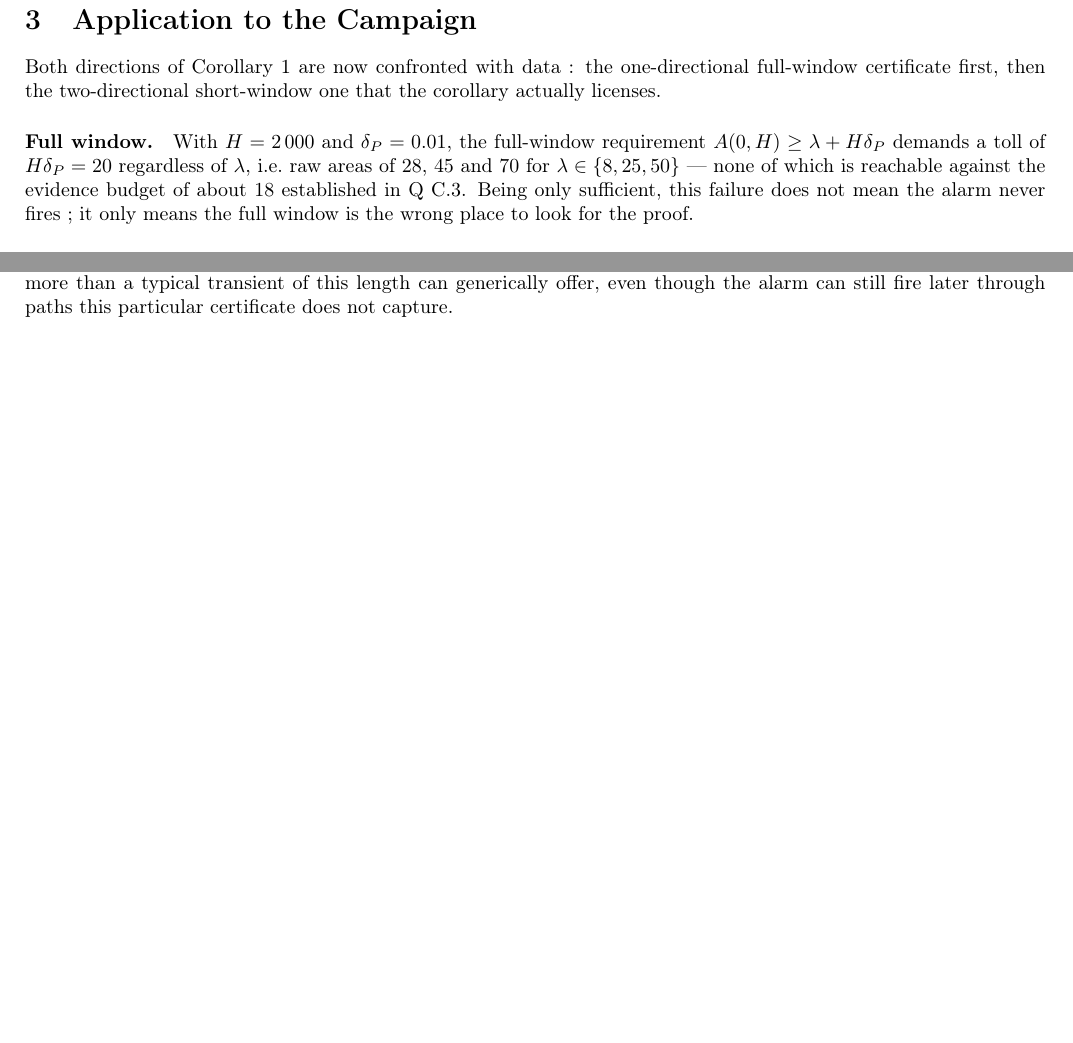
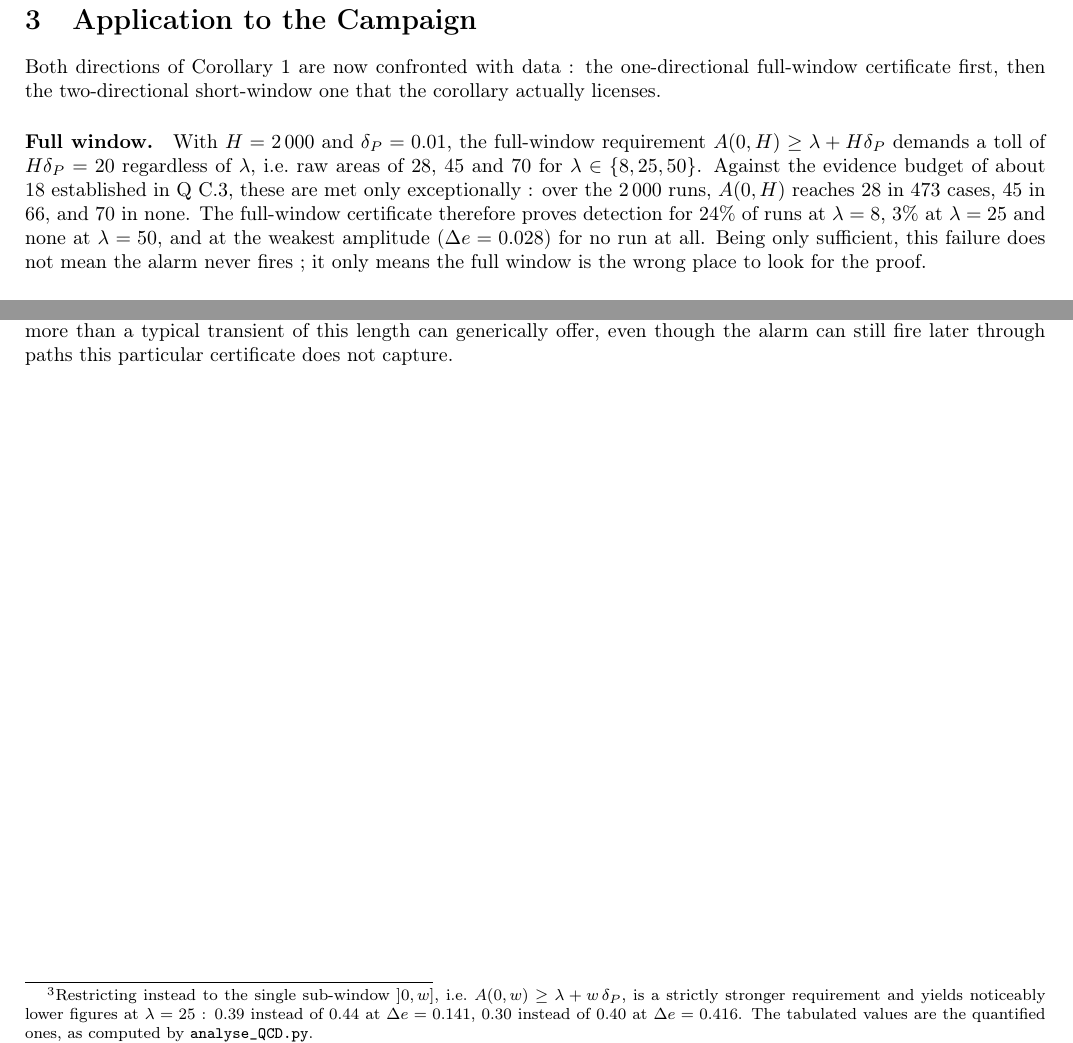
Before and after one commit to Boyeau/FMR-39, a LaTeX document (04_experimentations/redaction_QC2_certificat_deterministe.tex): two parts of page 3 of 3, joined at a grey line, cut so that both start at the same text, the shorter picture padded with empty space. Compiled offline with pdfLaTeX.

Commit message:
Fix two claims in Q C.2's empirical section
Full window: "none of which is reachable" is false at the run level. Over the
2000 runs A(0,H) reaches 28 in 473 cases and 45 in 66; only 70 is never reached.
Replaced by those counts and the resulting proven fractions (24% / 3% / none),
noting that the weakest amplitude reaches none of them.

Short window: the text described A(0,w) >= lambda + w*delta_P, the single
sub-window ]0,w], while the tabulated figures are the quantified condition
S_max(w) >= lambda computed by analyse_QCD.py. The two differ by up to 10 points
at lambda=25 (0.30 vs 0.40 at Delta e = 0.416). Text aligned on what is computed,
with the stricter variant recorded in a footnote.

Both figures recomputed from resultats_R2/ (A_H column and the traces); the
quantified reconstruction matches certificat_court_l25 exactly on all 20
amplitudes.

Co-Authored-By: Claude Opus 5 <noreply@anthropic.com>

```diff
--- a/04_experimentations/redaction_QC2_certificat_deterministe.tex
+++ b/04_experimentations/redaction_QC2_certificat_deterministe.tex
@@ -226,10 +226,13 @@ one that the corollary actually licenses.
 \paragraph{Full window.} With $H = 2\,000$ and $\delta_P = 0.01$, the full-window
 requirement $A(0,H) \ge \lambda + H\delta_P$ demands a toll of $H\delta_P = 20$
 regardless of $\lambda$, i.e.\ raw areas of $28$, $45$ and $70$ for
-$\lambda \in \{8,25,50\}$ --- none of which is reachable against the evidence budget of
-about $18$ established in Q~C.3. Being only sufficient, this failure does not mean the
-alarm never fires~; it only means the full window is the wrong place to look for the
-proof.
+$\lambda \in \{8,25,50\}$. Against the evidence budget of about $18$ established in
+Q~C.3, these are met only exceptionally~: over the $2\,000$ runs, $A(0,H)$ reaches $28$
+in $473$ cases, $45$ in $66$, and $70$ in none. The full-window certificate therefore
+proves detection for $24\%$ of runs at $\lambda = 8$, $3\%$ at $\lambda = 25$ and none
+at $\lambda = 50$, and at the weakest amplitude ($\Delta e = 0.028$) for no run at all.
+Being only sufficient, this failure does not mean the alarm never fires~; it only means
+the full window is the wrong place to look for the proof.
 
 \paragraph{Short window.} Anchoring instead on a window
 $w = \lceil 3 \times 18.5/\Delta e \rceil$ steps right after the drift --- sized to the
@@ -240,3 +243,7 @@ priori) gives a very different picture.
+$A(0,w) \ge \lambda + w\,\delta_P$, is a strictly stronger requirement and yields
+noticeably lower figures at $\lambda = 25$~: $0.39$ instead of $0.44$ at
+$\Delta e = 0.141$, $0.30$ instead of $0.40$ at $\Delta e = 0.416$. The tabulated values
+are the quantified ones, as computed by \texttt{analyse\_QCD.py}.}.
 
 \begin{center}
 \begin{tabular}{rrrrrrr}
```
Also changed, not shown: 04_experimentations/redaction_QC2_certificat_deterministe.tex (8 more changed lines).
